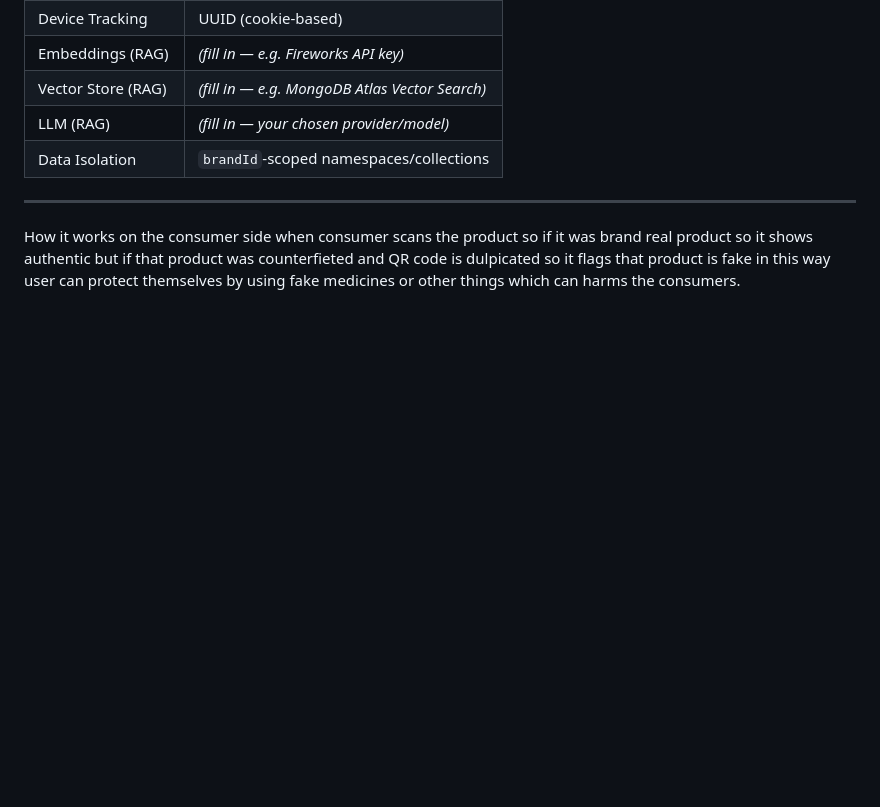
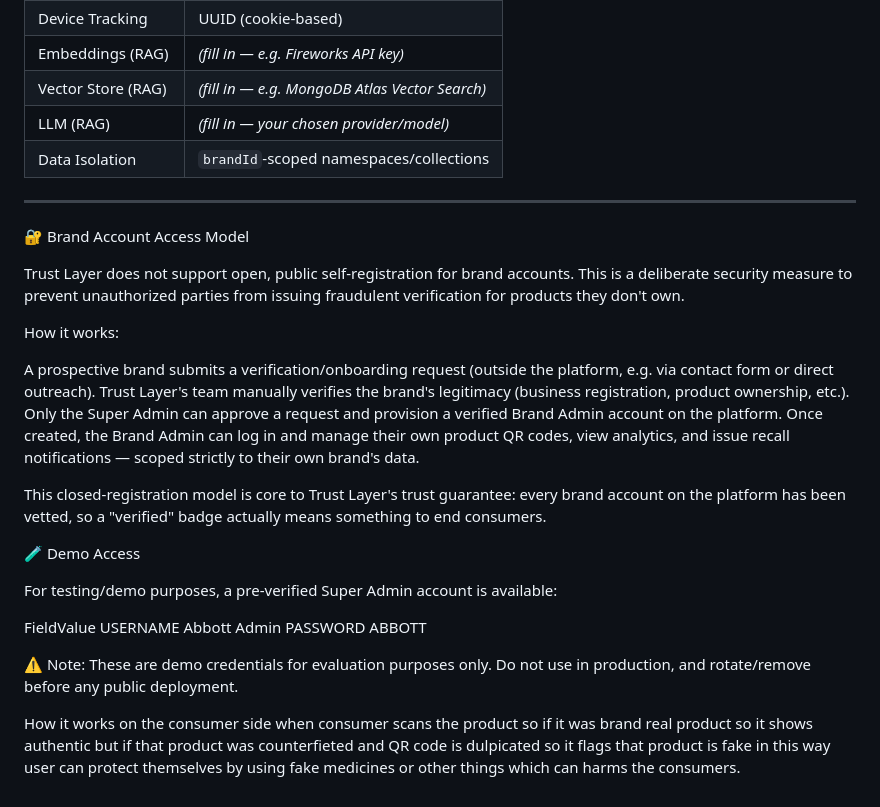
Before and after one commit to callmeeman45-dotcom/Trust-Layer, a Markdown page: README.md, the part around the change. Drawn GitHub-style; blank space fills up the shorter version.

```diff
--- a/README.md
+++ b/README.md
@@ -124,6 +124,36 @@ specifically suitable for oily skin types."
 
 ---
 
+🔐 Brand Account Access Model
+
+Trust Layer does not support open, public self-registration for brand accounts. This is a deliberate security measure to prevent unauthorized parties from issuing fraudulent verification for products they don't own.
+
+How it works:
+
+
+A prospective brand submits a verification/onboarding request (outside the platform, e.g. via contact form or direct outreach).
+Trust Layer's team manually verifies the brand's legitimacy (business registration, product ownership, etc.).
+Only the Super Admin can approve a request and provision a verified Brand Admin account on the platform.
+Once created, the Brand Admin can log in and manage their own product QR codes, view analytics, and issue recall notifications — scoped strictly to their own brand's data.
+
+
+This closed-registration model is core to Trust Layer's trust guarantee: every brand account on the platform has been vetted, so a "verified" badge actually means something to end consumers.
+
+
+🧪 Demo Access
+
+For testing/demo purposes, a pre-verified Super Admin account is available:
+
+FieldValue
+USERNAME   Abbott Admin
+PASSWORD   ABBOTT
+
+
+⚠️ Note: These are demo credentials for evaluation purposes only. Do not use in production, and rotate/remove before any public deployment.
+
+
+
+
 How it works on the consumer side
 when consumer scans the product so if it was brand real product so it shows authentic
 but if that product was counterfieted and QR code is dulpicated so it flags that product is fake in this way user can protect themselves by using fake medicines or other things which can harms the consumers.
```
